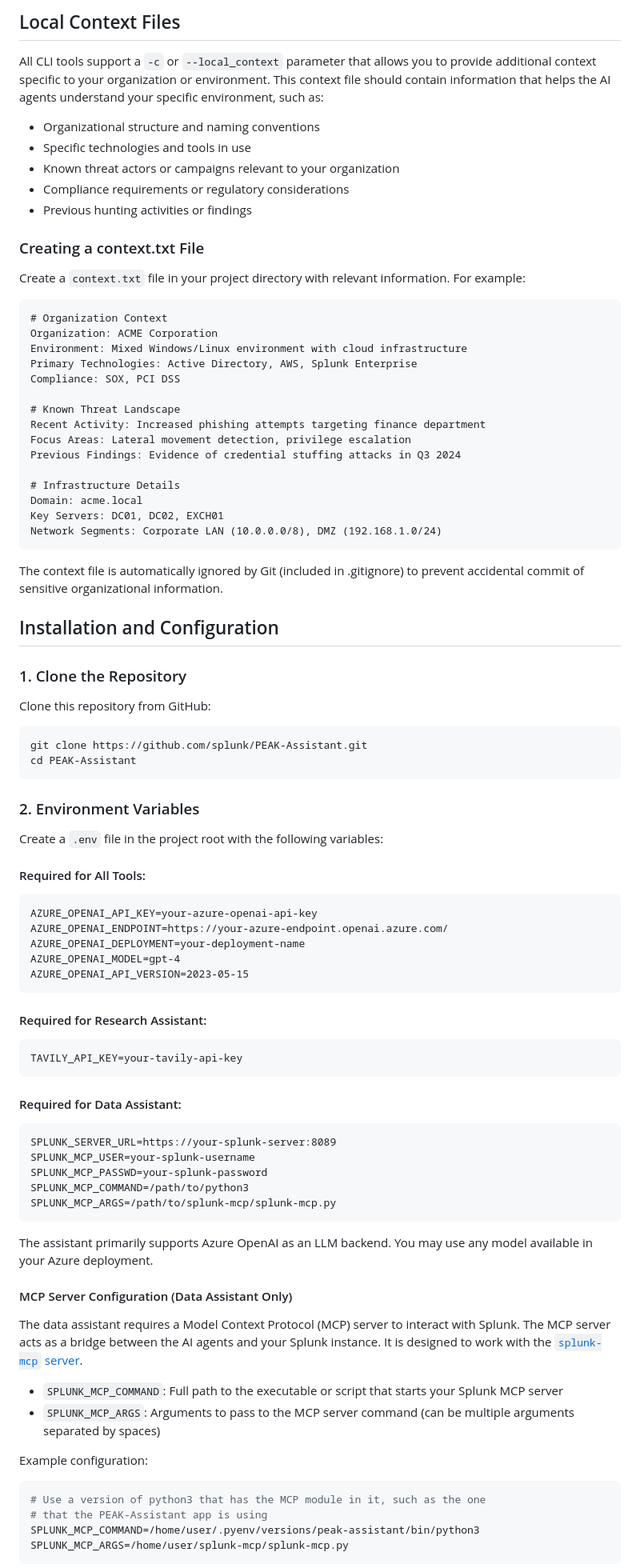
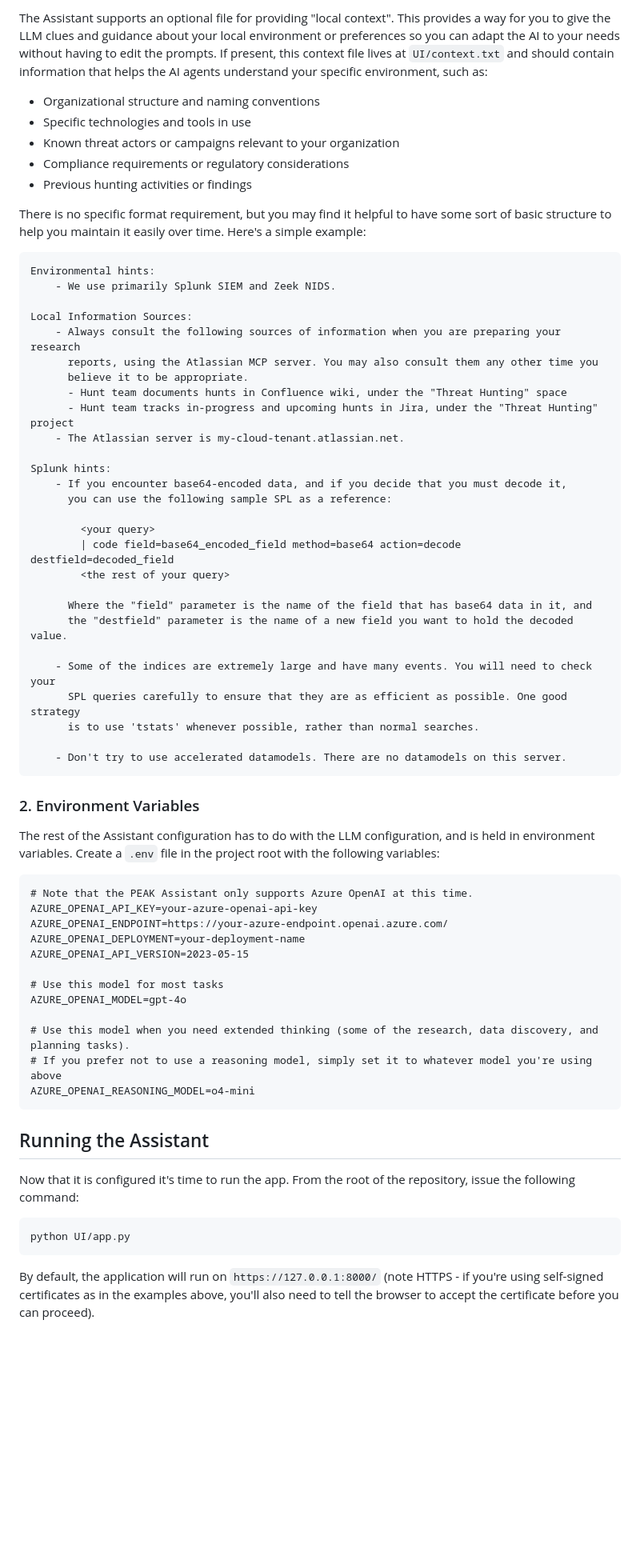
Before and after one commit to cisco-foundation-ai/PEAK-Assistant, a Markdown page: README.md, the part around the change printed below. Shown: that part at 80% size. GitHub-like rendering; blank space fills up the shorter version.

Commit message:
Updated documentation.

````diff
--- a/README.md
+++ b/README.md
@@ -137,7 +119,5 @@ The data assistant uses an MCP (Model Context Protocol) server to interact with
 
-## Local Context Files
-
-All CLI tools support a `-c` or `--local_context` parameter that allows you to provide additional context specific to your organization or environment. This context file should contain information that helps the AI agents understand your specific environment, such as:
+The Assistant supports an optional file for providing "local context". This provides a way for you to give the LLM clues and guidance about your local environment or preferences so you can adapt the AI to your needs without having to edit the prompts. If present, this context file lives at `UI/context.txt` and should contain information that helps the AI agents understand your specific environment, such as:
 
 - Organizational structure and naming conventions
 - Specific technologies and tools in use
@@ -145,79 +125,63 @@ All CLI tools support a `-c` or `--local_context` parameter that allows you to p
 - Compliance requirements or regulatory considerations
 - Previous hunting activities or findings
 
-### Creating a context.txt File
-
-Create a `context.txt` file in your project directory with relevant information. For example:
+There is no specific format requirement, but you may find it helpful to have some sort of basic structure to help you maintain it easily over time. Here's a simple example:
 
 ```
-# Organization Context
-Organization: ACME Corporation
-Environment: Mixed Windows/Linux environment with cloud infrastructure
-Primary Technologies: Active Directory, AWS, Splunk Enterprise
-Compliance: SOX, PCI DSS
+Environmental hints:
+    - We use primarily Splunk SIEM and Zeek NIDS.
 
-# Known Threat Landscape
-Recent Activity: Increased phishing attempts targeting finance department
-Focus Areas: Lateral movement detection, privilege escalation
-Previous Findings: Evidence of credential stuffing attacks in Q3 2024
+Local Information Sources:
+    - Always consult the following sources of information when you are preparing your research
+      reports, using the Atlassian MCP server. You may also consult them any other time you
+      believe it to be appropriate.
+      - Hunt team documents hunts in Confluence wiki, under the "Threat Hunting" space
+      - Hunt team tracks in-progress and upcoming hunts in Jira, under the "Threat Hunting" project
+    - The Atlassian server is my-cloud-tenant.atlassian.net.
 
-# Infrastructure Details
-Domain: acme.local
-Key Servers: DC01, DC02, EXCH01
-Network Segments: Corporate LAN (10.0.0.0/8), DMZ (192.168.1.0/24)
-```
+Splunk hints:
+    - If you encounter base64-encoded data, and if you decide that you must decode it,
+      you can use the following sample SPL as a reference:
 
-The context file is automatically ignored by Git (included in .gitignore) to prevent accidental commit of sensitive organizational information.
+        <your query>
+        | code field=base64_encoded_field method=base64 action=decode destfield=decoded_field
+        <the rest of your query>
 
-## Installation and Configuration
+      Where the "field" parameter is the name of the field that has base64 data in it, and
+      the "destfield" parameter is the name of a new field you want to hold the decoded value.
 
-### 1. Clone the Repository
-Clone this repository from GitHub:
-```bash
-git clone https://github.com/splunk/PEAK-Assistant.git
-cd PEAK-Assistant
+    - Some of the indices are extremely large and have many events. You will need to check your
+      SPL queries carefully to ensure that they are as efficient as possible. One good strategy
+      is to use 'tstats' whenever possible, rather than normal searches.
+
+    - Don't try to use accelerated datamodels. There are no datamodels on this server.
 ```
 
 ### 2. Environment Variables
-Create a `.env` file in the project root with the following variables:
+The rest of the Assistant configuration has to do with the LLM configuration, and is held in environment variables. Create a `.env` file in the project root with the following variables:
 
-#### Required for All Tools:
 ```
+# Note that the PEAK Assistant only supports Azure OpenAI at this time.
 AZURE_OPENAI_API_KEY=your-azure-openai-api-key
 AZURE_OPENAI_ENDPOINT=https://your-azure-endpoint.openai.azure.com/
 AZURE_OPENAI_DEPLOYMENT=your-deployment-name
-AZURE_OPENAI_MODEL=gpt-4
 AZURE_OPENAI_API_VERSION=2023-05-15
+
+# Use this model for most tasks
+AZURE_OPENAI_MODEL=gpt-4o
+
+# Use this model when you need extended thinking (some of the research, data discovery, and planning tasks).
+# If you prefer not to use a reasoning model, simply set it to whatever model you're using above
+AZURE_OPENAI_REASONING_MODEL=o4-mini
 ```
 
-#### Required for Research Assistant:
-```
-TAVILY_API_KEY=your-tavily-api-key
+## Running the Assistant
+Now that it is configured it's time to run the app. From the root of the repository, issue the following command:
+
+```bash
+python UI/app.py
 ```
 
-#### Required for Data Assistant:
-```
-SPLUNK_SERVER_URL=https://your-splunk-server:8089
-SPLUNK_MCP_USER=your-splunk-username
-SPLUNK_MCP_PASSWD=your-splunk-password
-SPLUNK_MCP_COMMAND=/path/to/python3
-SPLUNK_MCP_ARGS=/path/to/splunk-mcp/splunk-mcp.py
-```
+By default, the application will run on `https://127.0.0.1:8000/` (note HTTPS - if you're using self-signed certificates as in the examples above, you'll also need to tell the browser to accept the certificate before you can proceed).
 
-The assistant primarily supports Azure OpenAI as an LLM backend. You may use any model available in your Azure deployment.
 
-#### MCP Server Configuration (Data Assistant Only)
-
-The data assistant requires a Model Context Protocol (MCP) server to interact with Splunk. The MCP server acts as a bridge between the AI agents and your Splunk instance. It is designed to work with the [`splunk-mcp` server](https://github.com/splunk/splunk-mcp).
-
-- `SPLUNK_MCP_COMMAND`: Full path to the executable or script that starts your Splunk MCP server
-- `SPLUNK_MCP_ARGS`: Arguments to pass to the MCP server command (can be multiple arguments separated by spaces)
-
-Example configuration:
-```bash
-# Use a version of python3 that has the MCP module in it, such as the one
-# that the PEAK-Assistant app is using
-SPLUNK_MCP_COMMAND=/home/user/.pyenv/versions/peak-assistant/bin/python3
-SPLUNK_MCP_ARGS=/home/user/splunk-mcp/splunk-mcp.py
-```
-
````
Also changed, not shown: other parts of README.md (+90 -235 lines).
